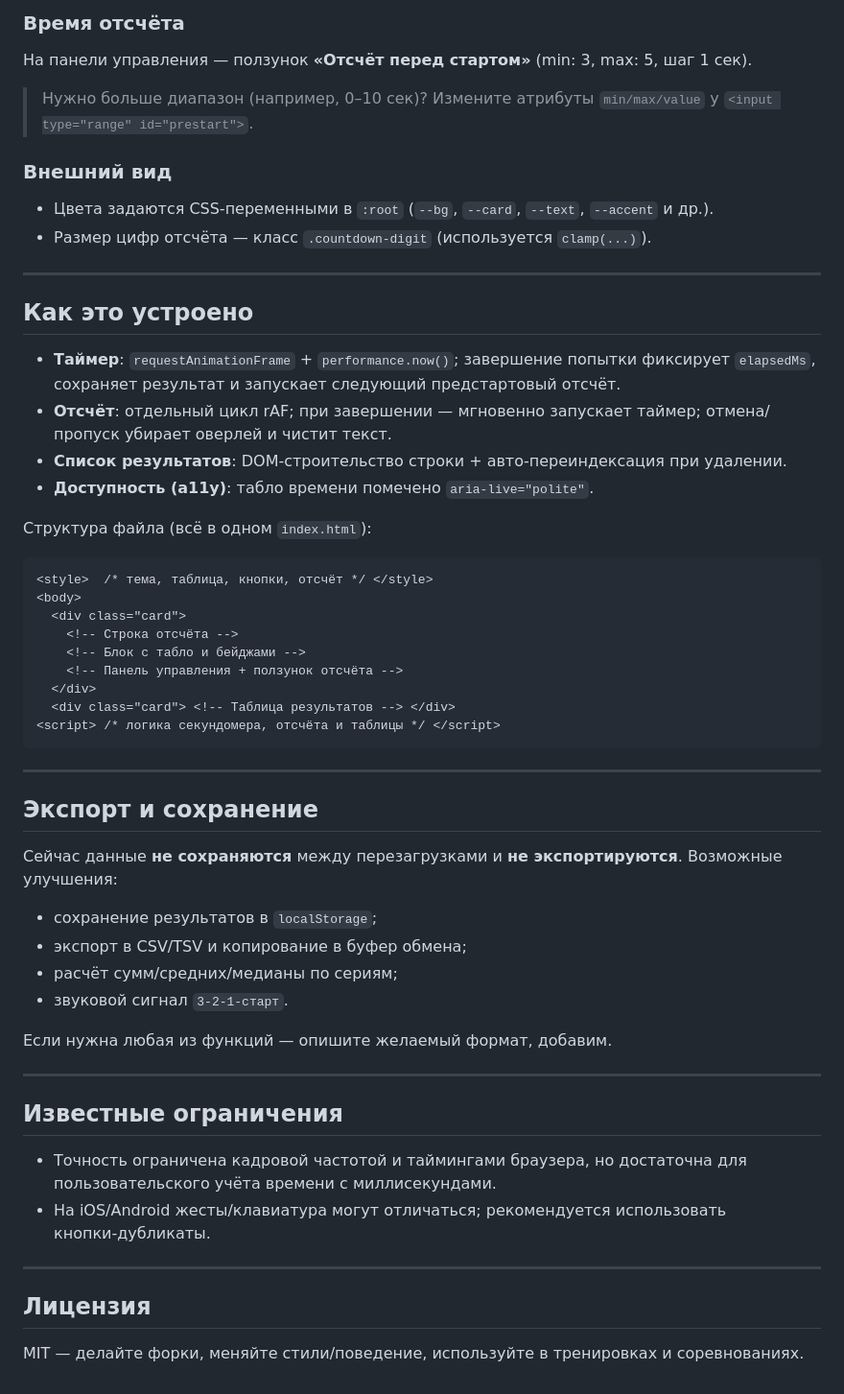
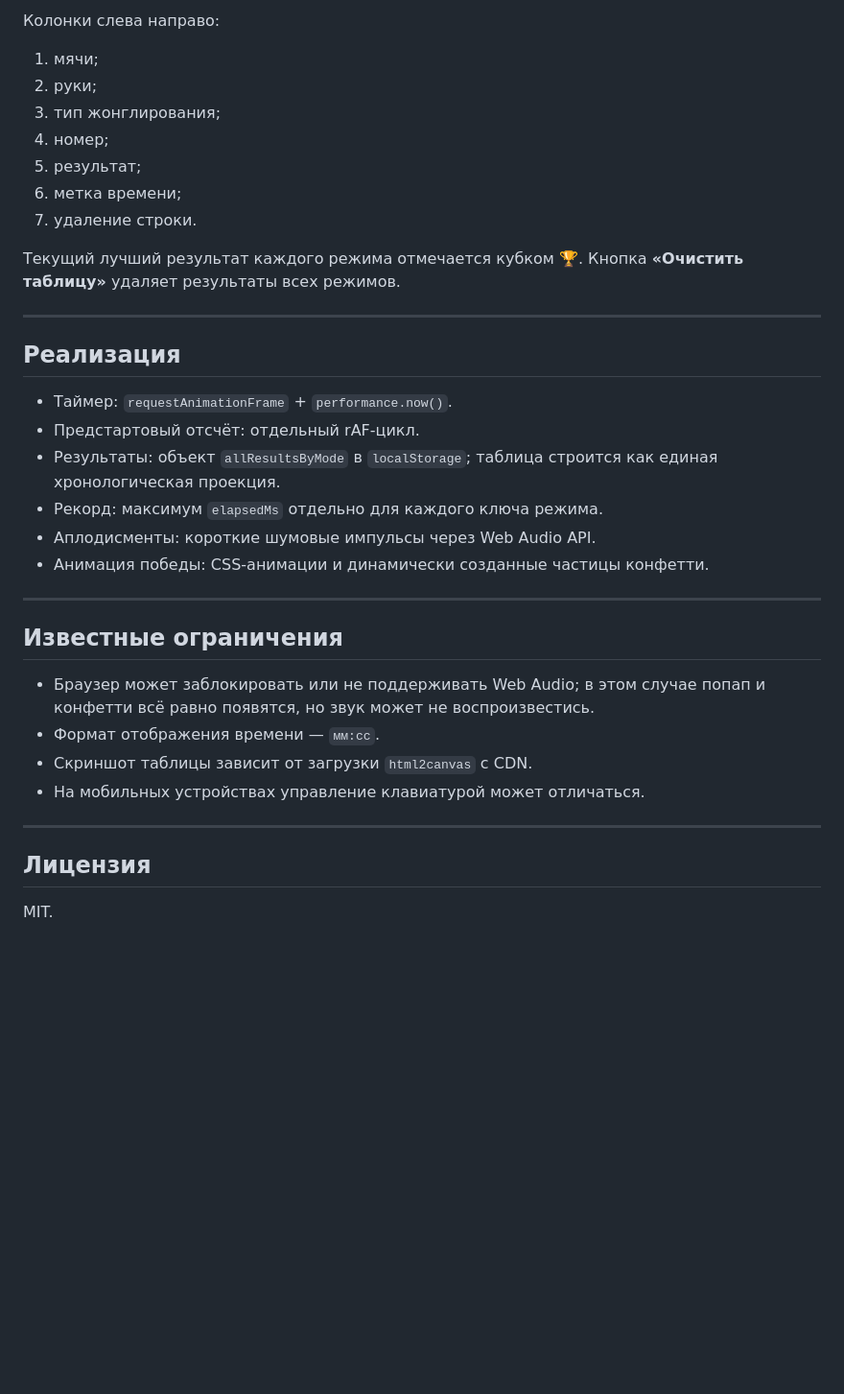
Before and after one commit to j-zhrv/juggling-practice-stopwatch, a Markdown page: README.md, the part around one of its changes. Shown at 96% size. Rendered like a GitHub page; blank space fills up the shorter version.

````diff
--- a/README.md
+++ b/README.md
@@ -55,60 +61,38 @@
 
-### Время отсчёта
+Колонки слева направо:
 
-На панели управления — ползунок **«Отсчёт перед стартом»** (min: 3, max: 5, шаг 1 сек).
+1. мячи;
+2. руки;
+3. тип жонглирования;
+4. номер;
+5. результат;
+6. метка времени;
+7. удаление строки.
 
-> Нужно больше диапазон (например, 0–10 сек)? Измените атрибуты `min/max/value` у `<input type="range" id="prestart">`.
-
-### Внешний вид
-
-* Цвета задаются CSS‑переменными в `:root` (`--bg`, `--card`, `--text`, `--accent` и др.).
-* Размер цифр отсчёта — класс `.countdown-digit` (используется `clamp(...)`).
+Текущий лучший результат каждого режима отмечается кубком 🏆. Кнопка **«Очистить таблицу»** удаляет результаты всех режимов.
 
 ---
 
-## Как это устроено
+## Реализация
 
-* **Таймер**: `requestAnimationFrame` + `performance.now()`; завершение попытки фиксирует `elapsedMs`, сохраняет результат и запускает следующий предстартовый отсчёт.
-* **Отсчёт**: отдельный цикл rAF; при завершении — мгновенно запускает таймер; отмена/пропуск убирает оверлей и чистит текст.
-* **Список результатов**: DOM‑строительство строки + авто‑переиндексация при удалении.
-* **Доступность (a11y)**: табло времени помечено `aria-live="polite"`.
-
-Структура файла (всё в одном `index.html`):
-
-```
-<style>  /* тема, таблица, кнопки, отсчёт */ </style>
-<body>
-  <div class="card">
-    <!-- Строка отсчёта -->
-    <!-- Блок с табло и бейджами -->
-    <!-- Панель управления + ползунок отсчёта -->
-  </div>
-  <div class="card"> <!-- Таблица результатов --> </div>
-<script> /* логика секундомера, отсчёта и таблицы */ </script>
-```
-
----
-
-## Экспорт и сохранение
-
-Сейчас данные **не сохраняются** между перезагрузками и **не экспортируются**. Возможные улучшения:
-
-* сохранение результатов в `localStorage`;
-* экспорт в CSV/TSV и копирование в буфер обмена;
-* расчёт сумм/средних/медианы по сериям;
-* звуковой сигнал `3‑2‑1‑старт`.
-
-Если нужна любая из функций — опишите желаемый формат, добавим.
+* Таймер: `requestAnimationFrame` + `performance.now()`.
+* Предстартовый отсчёт: отдельный rAF‑цикл.
+* Результаты: объект `allResultsByMode` в `localStorage`; таблица строится как единая хронологическая проекция.
+* Рекорд: максимум `elapsedMs` отдельно для каждого ключа режима.
+* Аплодисменты: короткие шумовые импульсы через Web Audio API.
+* Анимация победы: CSS‑анимации и динамически созданные частицы конфетти.
 
 ---
 
 ## Известные ограничения
 
-* Точность ограничена кадровой частотой и таймингами браузера, но достаточна для пользовательского учёта времени с миллисекундами.
-* На iOS/Android жесты/клавиатура могут отличаться; рекомендуется использовать кнопки‑дубликаты.
+* Браузер может заблокировать или не поддерживать Web Audio; в этом случае попап и конфетти всё равно появятся, но звук может не воспроизвестись.
+* Формат отображения времени — `мм:сс`.
+* Скриншот таблицы зависит от загрузки `html2canvas` с CDN.
+* На мобильных устройствах управление клавиатурой может отличаться.
 
 ---
 
 ## Лицензия
 
-MIT — делайте форки, меняйте стили/поведение, используйте в тренировках и соревнованиях.
+MIT.
````
Also changed, not shown: other parts of README.md (+36 -30 lines).
